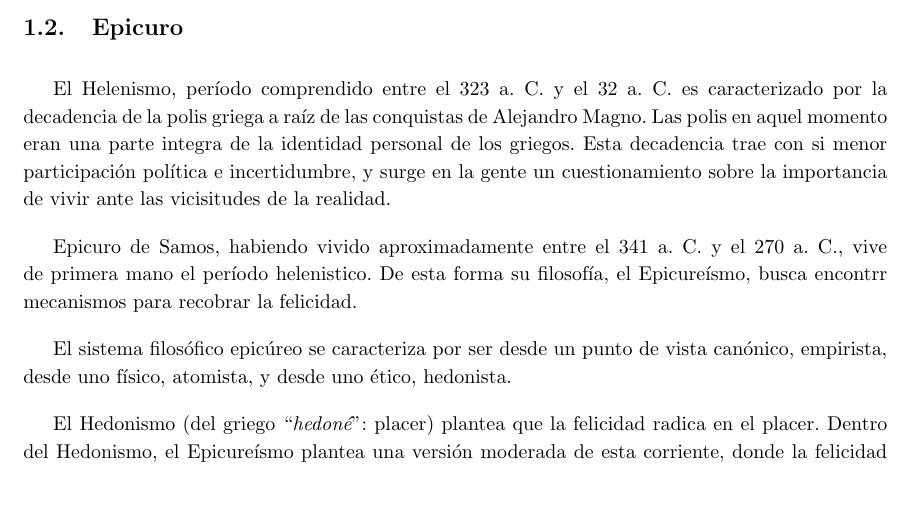
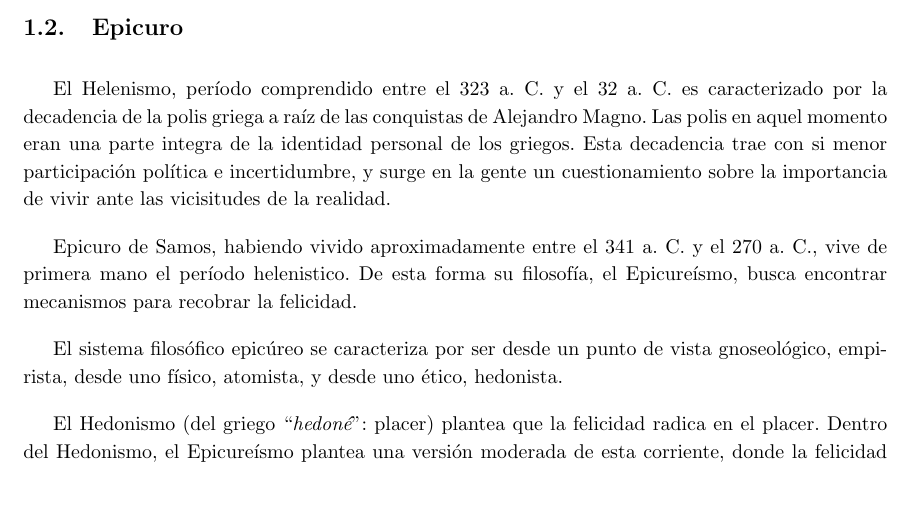
Before and after one commit to GWOZZ/Liceo, a LaTeX CV (6to/Filosofía/resumen.tex): part of page 2 of 5, cut so that both start at the same text. Compiled offline with pdfLaTeX.

Commit message:
Update resumen.tex

```diff
--- a/6to/Filosofía/resumen.tex
+++ b/6to/Filosofía/resumen.tex
@@ -61,9 +61,9 @@ En la clasificación aristotélica, los saberes prácticos se agrupaban bajo el
 
 El Helenismo, período comprendido entre el 323 a. C. y el 32 a. C. es caracterizado por la decadencia de la polis griega a raíz de las conquistas de Alejandro Magno. Las polis en aquel momento eran una parte integra de la identidad personal de los griegos. Esta decadencia trae con si menor participación política e incertidumbre, y surge en la gente un cuestionamiento sobre la importancia de vivir ante las vicisitudes de la realidad.
 
-Epicuro de Samos, habiendo vivido aproximadamente entre el 341 a. C. y el 270 a. C., vive de primera mano el período helenistico. De esta forma su filosofía, el Epicureísmo, busca encontrr mecanismos para recobrar la felicidad.
+Epicuro de Samos, habiendo vivido aproximadamente entre el 341 a. C. y el 270 a. C., vive de primera mano el período helenistico. De esta forma su filosofía, el Epicureísmo, busca encontrar mecanismos para recobrar la felicidad.
 
-El sistema filosófico epicúreo se caracteriza por ser desde un punto de vista canónico, empirista, desde uno físico, atomista, y desde uno ético, hedonista.
+El sistema filosófico epicúreo se caracteriza por ser desde un punto de vista gnoseológico, empirista, desde uno físico, atomista, y desde uno ético, hedonista.
 
 El Hedonismo (del griego ``\textit{hedoné}'': placer) plantea que la felicidad radica en el placer. Dentro del Hedonismo, el Epicureísmo plantea una versión moderada de esta corriente, donde la felicidad no es solo el placer, si no la ausencia de dolor. Esto lo hace de forma opuesta a escuelas hedonistas del momento como el cirenaísmo, que planteaban el placer del momento como finalidad universal.
 
```
